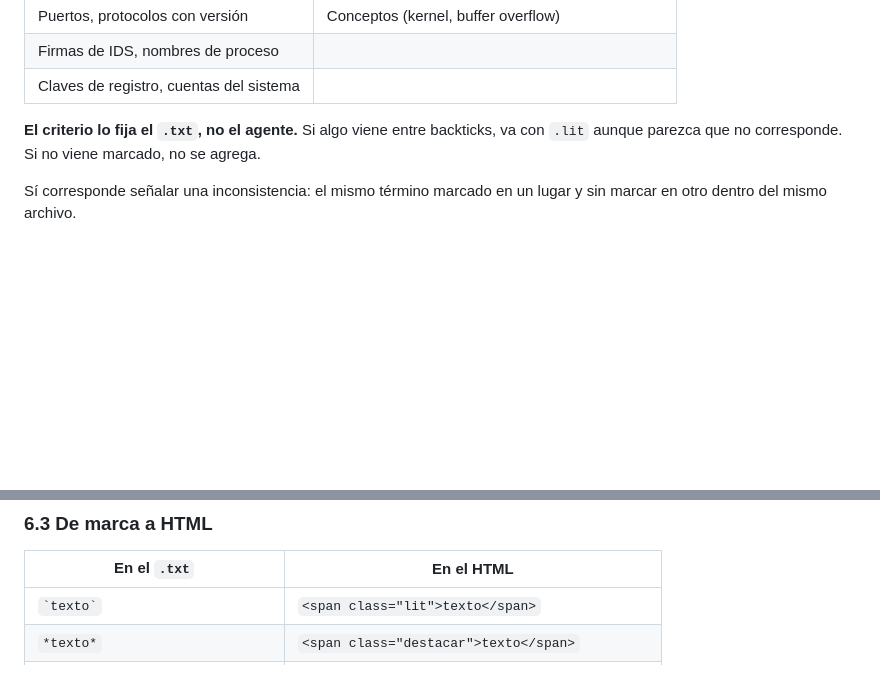
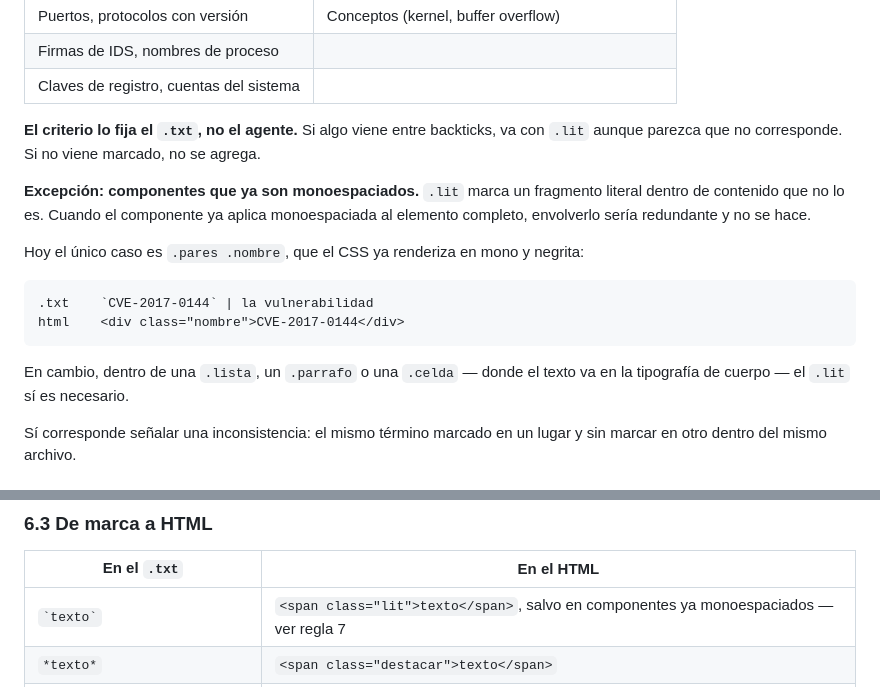
Before and after one commit to franko-tes/reservorio, a Markdown page: AGENTS.md, 2 parts joined by grey strips. Rendered like a GitHub page; blank space fills up the shorter version.

````diff
--- a/AGENTS.md
+++ b/AGENTS.md
@@ -239,6 +239,20 @@ un buscador o en un campo de configuración?*
 **El criterio lo fija el `.txt`, no el agente.** Si algo viene entre backticks, va con
 `.lit` aunque parezca que no corresponde. Si no viene marcado, no se agrega.
 
+**Excepción: componentes que ya son monoespaciados.** `.lit` marca un fragmento
+literal dentro de contenido que no lo es. Cuando el componente ya aplica monoespaciada
+al elemento completo, envolverlo sería redundante y no se hace.
+
+Hoy el único caso es `.pares .nombre`, que el CSS ya renderiza en mono y negrita:
+
+```
+.txt    `CVE-2017-0144` | la vulnerabilidad
+html    <div class="nombre">CVE-2017-0144</div>
+```
+
+En cambio, dentro de una `.lista`, un `.parrafo` o una `.celda` — donde el texto va en
+la tipografía de cuerpo — el `.lit` sí es necesario.
+
 Sí corresponde señalar una inconsistencia: el mismo término marcado en un lugar y sin
 marcar en otro dentro del mismo archivo.
 
@@ -407,7 +421,7 @@ formato es trabajo del autor.
 
 | En el `.txt` | En el HTML |
 |---|---|
-| `` `texto` `` | `<span class="lit">texto</span>` |
+| `` `texto` `` | `<span class="lit">texto</span>`, salvo en componentes ya monoespaciados — ver regla 7 |
 | `*texto*` | `<span class="destacar">texto</span>` |
 | `!destacado` al final del elemento | clase `destacado` en ese elemento |
 | `!incorrecto` al final del elemento | clase `incorrecto` en ese elemento |
````
Also changed, not shown: README.md (+3 -1 lines).
